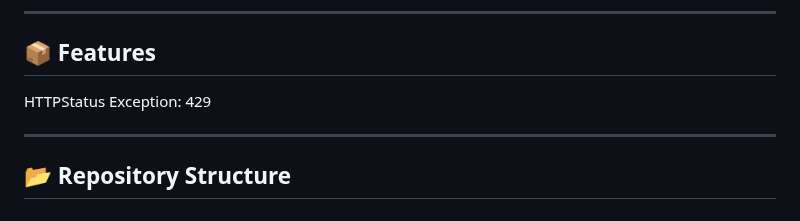
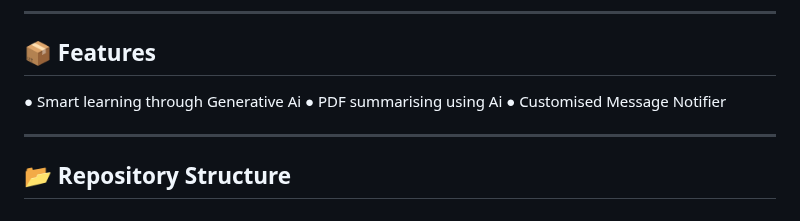
Before and after one commit to aravindr001/notify2, a Markdown page: README.md, the part around the change. GitHub-like rendering.

```diff
--- a/README.md
+++ b/README.md
@@ -55,7 +55,10 @@ So what our app does is fairly simple, you enter the topic you want to learn and
 
 ## 📦 Features
 
-HTTPStatus Exception: 429
+● Smart learning through Generative Ai
+● PDF summarising using Ai
+● Customised Message Notifier
+
 
 ---
 
```
